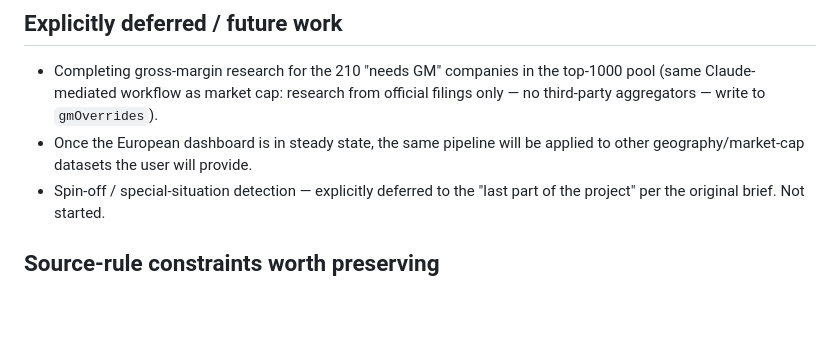
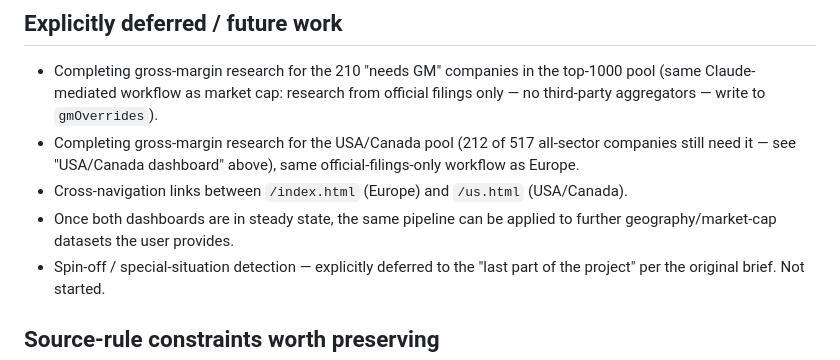
Before and after one commit to thepalazzo71-ops/financial-dashboard1, a Markdown page: docs/handoff-brief.md, the part around one of its changes. Rendered like a GitHub page; blank space fills up the shorter version.

```diff
--- a/docs/handoff-brief.md
+++ b/docs/handoff-brief.md
@@ -564,8 +636,13 @@ are available again - don't just re-run the whole 150 from scratch.
   top-1000 pool (same Claude-mediated workflow as market cap: research from
   official filings only — no third-party aggregators — write to
   `gmOverrides`).
-- Once the European dashboard is in steady state, the same pipeline will be
-  applied to other geography/market-cap datasets the user will provide.
+- Completing gross-margin research for the USA/Canada pool (212 of 517
+  all-sector companies still need it — see "USA/Canada dashboard" above),
+  same official-filings-only workflow as Europe.
+- Cross-navigation links between `/index.html` (Europe) and `/us.html`
+  (USA/Canada).
+- Once both dashboards are in steady state, the same pipeline can be
+  applied to further geography/market-cap datasets the user provides.
 - Spin-off / special-situation detection — explicitly deferred to the "last
   part of the project" per the original brief. Not started.
 
```
Also changed, not shown: other parts of docs/handoff-brief.md (+72 -0 lines).
